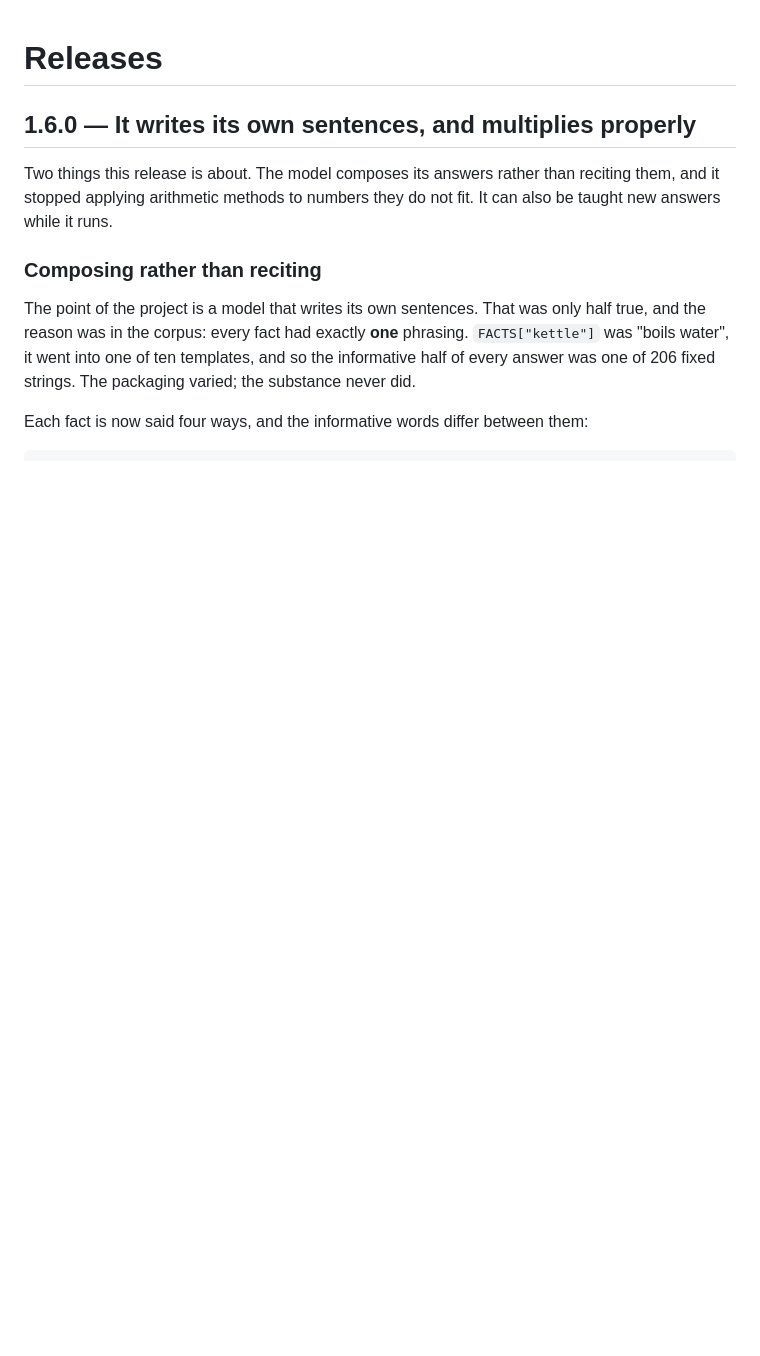
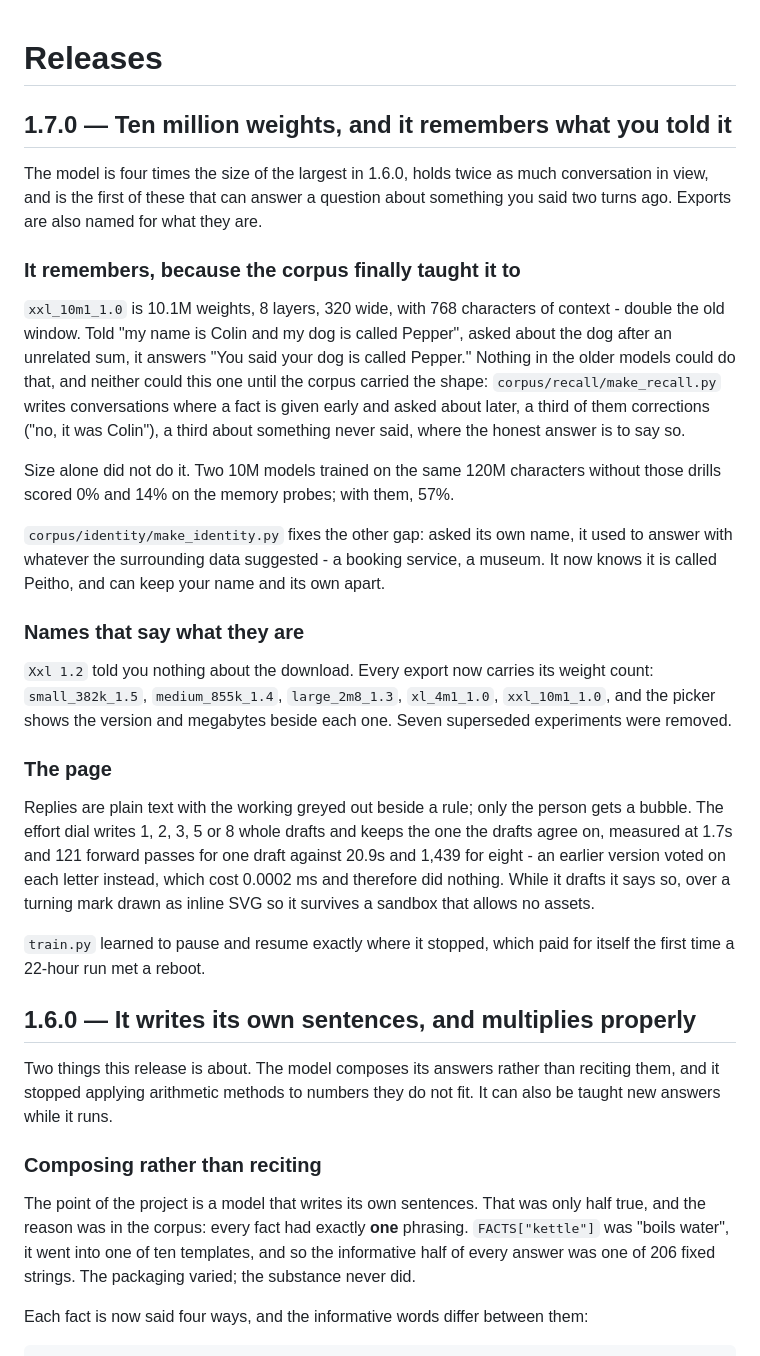
Before and after one commit to SwankyMan88/Peitho-SLM, a Markdown page: docs/releases.md, the part around the change. Rendered like a GitHub page; blank space fills up the shorter version.

Commit message:
Add the 1.7.0 release note
Co-Authored-By: Claude Opus 5 <noreply@anthropic.com>

```diff
--- a/docs/releases.md
+++ b/docs/releases.md
@@ -1,4 +1,46 @@
 # Releases
+
+## 1.7.0 — Ten million weights, and it remembers what you told it
+
+The model is four times the size of the largest in 1.6.0, holds twice as much
+conversation in view, and is the first of these that can answer a question about
+something you said two turns ago. Exports are also named for what they are.
+
+### It remembers, because the corpus finally taught it to
+
+`xxl_10m1_1.0` is 10.1M weights, 8 layers, 320 wide, with 768 characters of context -
+double the old window. Told "my name is Colin and my dog is called Pepper", asked
+about the dog after an unrelated sum, it answers "You said your dog is called Pepper."
+Nothing in the older models could do that, and neither could this one until the corpus
+carried the shape: `corpus/recall/make_recall.py` writes conversations where a fact is
+given early and asked about later, a third of them corrections ("no, it was Colin"),
+a third about something never said, where the honest answer is to say so.
+
+Size alone did not do it. Two 10M models trained on the same 120M characters without
+those drills scored 0% and 14% on the memory probes; with them, 57%.
+
+`corpus/identity/make_identity.py` fixes the other gap: asked its own name, it used to
+answer with whatever the surrounding data suggested - a booking service, a museum. It
+now knows it is called Peitho, and can keep your name and its own apart.
+
+### Names that say what they are
+
+`Xxl 1.2` told you nothing about the download. Every export now carries its weight
+count: `small_382k_1.5`, `medium_855k_1.4`, `large_2m8_1.3`, `xl_4m1_1.0`,
+`xxl_10m1_1.0`, and the picker shows the version and megabytes beside each one. Seven
+superseded experiments were removed.
+
+### The page
+
+Replies are plain text with the working greyed out beside a rule; only the person gets
+a bubble. The effort dial writes 1, 2, 3, 5 or 8 whole drafts and keeps the one the
+drafts agree on, measured at 1.7s and 121 forward passes for one draft against 20.9s
+and 1,439 for eight - an earlier version voted on each letter instead, which cost
+0.0002 ms and therefore did nothing. While it drafts it says so, over a turning mark
+drawn as inline SVG so it survives a sandbox that allows no assets.
+
+`train.py` learned to pause and resume exactly where it stopped, which paid for itself
+the first time a 22-hour run met a reboot.
 
 ## 1.6.0 — It writes its own sentences, and multiplies properly
 
```
